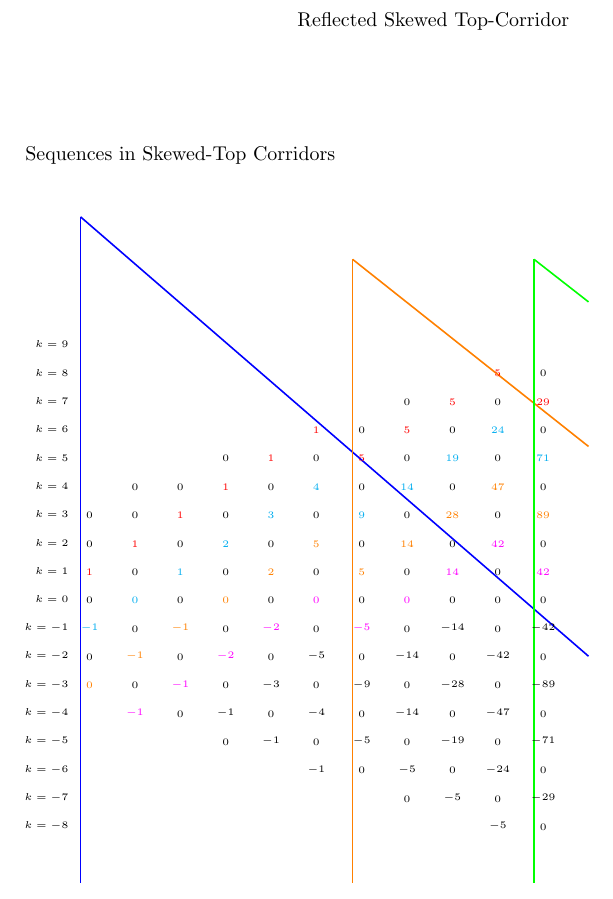
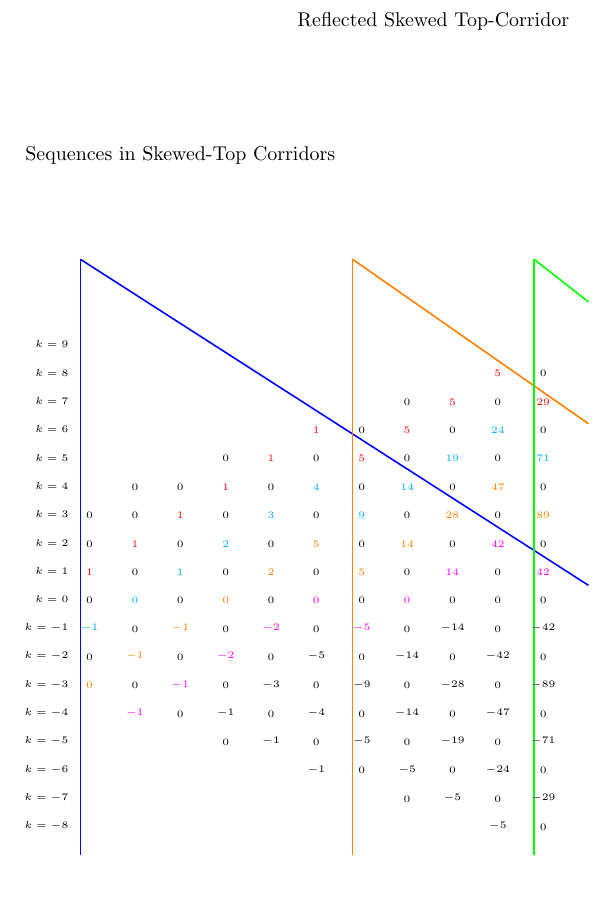
Before and after one commit to jawardell/ubiquitous-broccoli, a LaTeX document (docs/lattice.tex): part of the page, cut so that both start at the same text. Compiled offline with LaTeX, dvips and Ghostscript.

Commit message:
updated graphic

```diff
--- a/docs/lattice.tex
+++ b/docs/lattice.tex
@@ -90,11 +90,11 @@
 
 
 %   \psline[linestyle=dashed,linecolor=red](0,-3)(10,-8)
-   \psline[linestyle=solid,linecolor=blue](-0.2,-10)(-0.2,13.5)
-   \psline[linestyle=solid,linecolor=blue](-0.2,13.5)(11,-2)
-   \psline[linestyle=solid,linecolor=orange](5.8,-10)(5.8,12)
-   \psline[linestyle=solid,linecolor=orange](11,5.4)(5.8,12)
-   \psline[linestyle=solid,linecolor=green](9.8,-10)(9.8,12)
+   \psline[linestyle=solid,linecolor=blue](-0.2,-9)(-0.2,12)
+   \psline[linestyle=solid,linecolor=blue](-0.2,12)(11,0.5)
+   \psline[linestyle=solid,linecolor=orange](5.8,-9)(5.8,12)
+   \psline[linestyle=solid,linecolor=orange](11,6.2)(5.8,12)
+   \psline[linestyle=solid,linecolor=green](9.8,-9)(9.8,12)
    \psline[linestyle=solid,linecolor=green](9.8,12)(11,10.5)
     %\psline(0,-1)(1,-2)
     %\psline(1,-2)(2,-3)
```
Also changed, not shown: docs/lattice.pdf.
